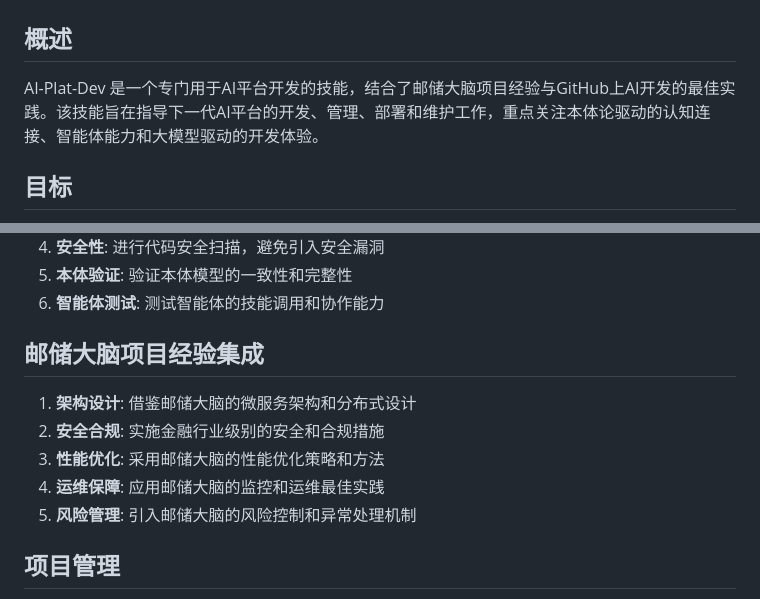
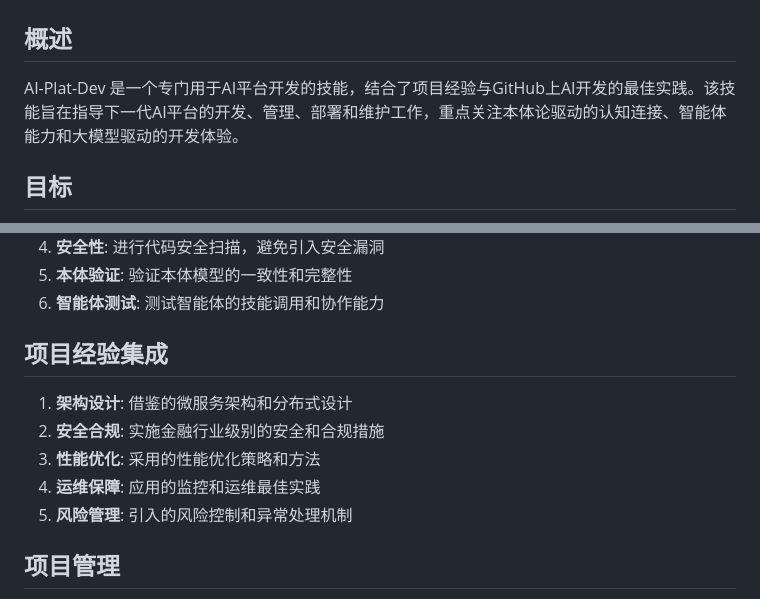
Before and after one commit to mouseqiao85/AI-Plat, a Markdown page: AI-Plat/docs/AI-Plat-Dev.md, 2 parts joined by grey strips. Rendered like a GitHub page.

```diff
--- a/AI-Plat/docs/AI-Plat-Dev.md
+++ b/AI-Plat/docs/AI-Plat-Dev.md
@@ -1,7 +1,7 @@
 # AI-Plat-Dev 技能
 
 ## 概述
-AI-Plat-Dev 是一个专门用于AI平台开发的技能，结合了邮储大脑项目经验与GitHub上AI开发的最佳实践。该技能旨在指导下一代AI平台的开发、管理、部署和维护工作，重点关注本体论驱动的认知连接、智能体能力和大模型驱动的开发体验。
+AI-Plat-Dev 是一个专门用于AI平台开发的技能，结合了项目经验与GitHub上AI开发的最佳实践。该技能旨在指导下一代AI平台的开发、管理、部署和维护工作，重点关注本体论驱动的认知连接、智能体能力和大模型驱动的开发体验。
 
 ## 目标
 - 建立标准化的AI平台开发流程
@@ -237,12 +237,12 @@ AI-Plat/
 5. **本体验证**: 验证本体模型的一致性和完整性
 6. **智能体测试**: 测试智能体的技能调用和协作能力
 
-## 邮储大脑项目经验集成
-1. **架构设计**: 借鉴邮储大脑的微服务架构和分布式设计
+## 项目经验集成
+1. **架构设计**: 借鉴的微服务架构和分布式设计
 2. **安全合规**: 实施金融行业级别的安全和合规措施
-3. **性能优化**: 采用邮储大脑的性能优化策略和方法
-4. **运维保障**: 应用邮储大脑的监控和运维最佳实践
-5. **风险管理**: 引入邮储大脑的风险控制和异常处理机制
+3. **性能优化**: 采用的性能优化策略和方法
+4. **运维保障**: 应用的监控和运维最佳实践
+5. **风险管理**: 引入的风险控制和异常处理机制
 
 ## 项目管理
 - 使用GitHub Issues进行任务管理
```
